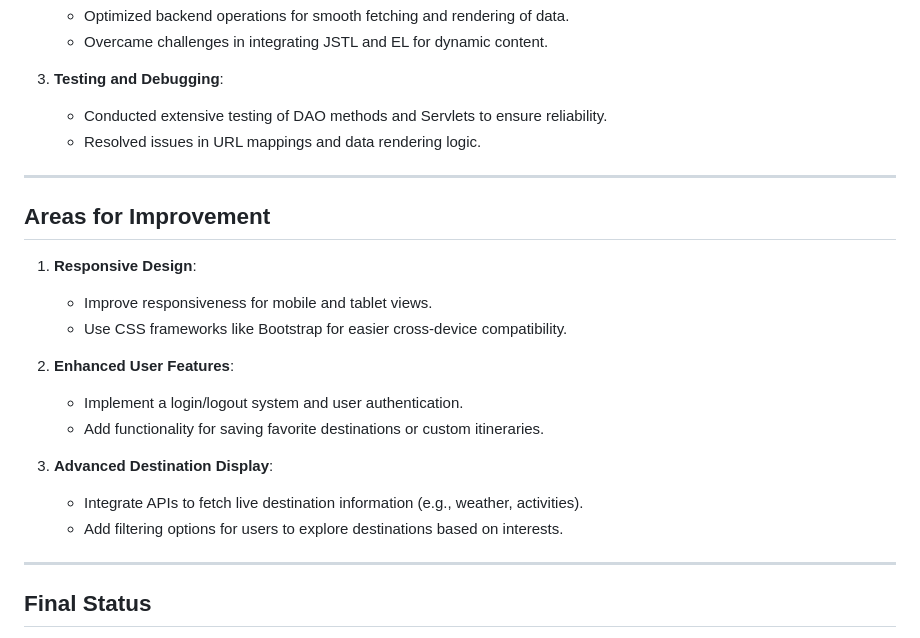
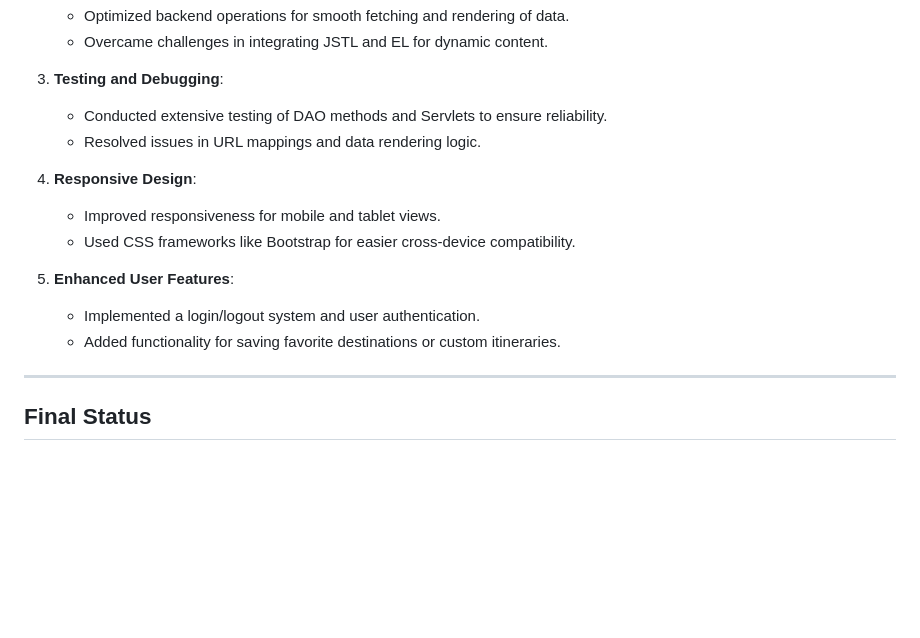
Before and after one commit to Katyayani-Srivastava/Travel-Quest, a Markdown page: Final Review.md, the part around the change. Rendered like a GitHub page; blank space fills up the shorter version.

```diff
--- a/Final Review.md
+++ b/Final Review.md
@@ -58,20 +58,13 @@ The project demonstrates a seamless integration of Java Servlets, JSP, JDBC, and
    - Conducted extensive testing of DAO methods and Servlets to ensure reliability.
    - Resolved issues in URL mappings and data rendering logic.
 
----
+4. **Responsive Design**:
+   - Improved responsiveness for mobile and tablet views.
+   - Used CSS frameworks like Bootstrap for easier cross-device compatibility.
 
-## **Areas for Improvement**
-1. **Responsive Design**:
-   - Improve responsiveness for mobile and tablet views.
-   - Use CSS frameworks like Bootstrap for easier cross-device compatibility.
-
-2. **Enhanced User Features**:
-   - Implement a login/logout system and user authentication.
-   - Add functionality for saving favorite destinations or custom itineraries.
-
-3. **Advanced Destination Display**:
-   - Integrate APIs to fetch live destination information (e.g., weather, activities).
-   - Add filtering options for users to explore destinations based on interests.
+5. **Enhanced User Features**:
+   - Implemented a login/logout system and user authentication.
+   - Added functionality for saving favorite destinations or custom itineraries.
 
 ---
 
```
